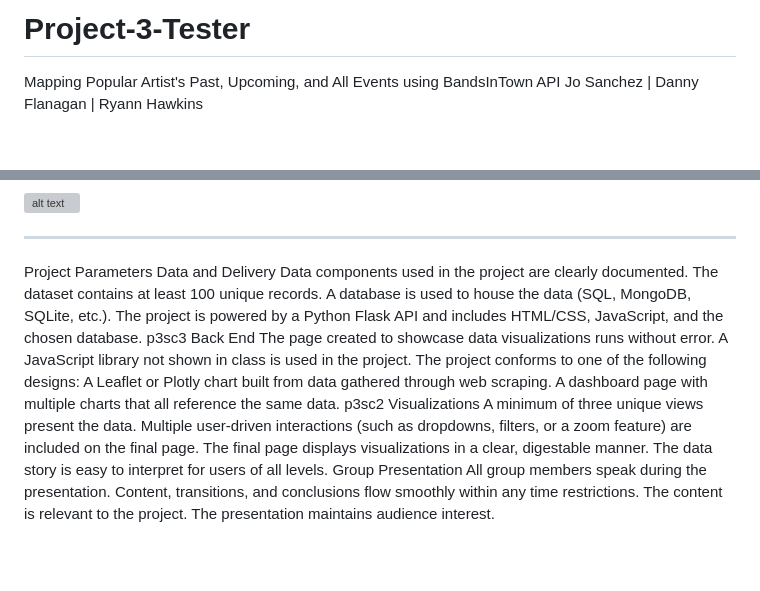
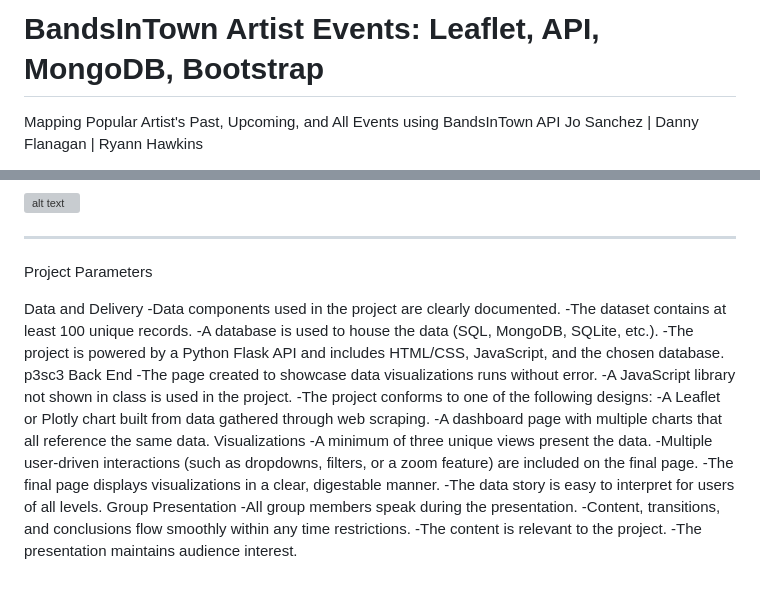
Before and after one commit to msryannhawkins/BandsInTown-LeafletBootstrapAPI-Project3, a Markdown page: README.md, 2 parts joined by grey strips. Rendered like a GitHub page; blank space fills up the shorter version; grey boxes are pictures that could not be loaded.

```diff
--- a/README.md
+++ b/README.md
@@ -1,4 +1,4 @@
-# Project-3-Tester
+# BandsInTown Artist Events: Leaflet, API, MongoDB, Bootstrap
 
 Mapping Popular Artist's Past, Upcoming, and All Events using BandsInTown API
 Jo Sanchez | Danny Flanagan | Ryann Hawkins
@@ -44,24 +44,25 @@ Please view the following images from our presentation slide in order to gain a
 *********
 
 Project Parameters
+
 Data and Delivery
-Data components used in the project are clearly documented.
-The dataset contains at least 100 unique records.
-A database is used to house the data (SQL, MongoDB, SQLite, etc.).
-The project is powered by a Python Flask API and includes HTML/CSS, JavaScript, and the chosen database. p3sc3
+ -Data components used in the project are clearly documented.
+ -The dataset contains at least 100 unique records.
+ -A database is used to house the data (SQL, MongoDB, SQLite, etc.).
+ -The project is powered by a Python Flask API and includes HTML/CSS, JavaScript, and the chosen database. p3sc3
 Back End
-The page created to showcase data visualizations runs without error.
-A JavaScript library not shown in class is used in the project.
-The project conforms to one of the following designs:
-A Leaflet or Plotly chart built from data gathered through web scraping.
-A dashboard page with multiple charts that all reference the same data. p3sc2
+ -The page created to showcase data visualizations runs without error.
+ -A JavaScript library not shown in class is used in the project.
+ -The project conforms to one of the following designs:
+ -A Leaflet or Plotly chart built from data gathered through web scraping.
+ -A dashboard page with multiple charts that all reference the same data.
 Visualizations
-A minimum of three unique views present the data.
-Multiple user-driven interactions (such as dropdowns, filters, or a zoom feature) are included on the final page.
-The final page displays visualizations in a clear, digestable manner.
-The data story is easy to interpret for users of all levels.
+ -A minimum of three unique views present the data.
+ -Multiple user-driven interactions (such as dropdowns, filters, or a zoom feature) are included on the final page.
+ -The final page displays visualizations in a clear, digestable manner.
+ -The data story is easy to interpret for users of all levels.
 Group Presentation
-All group members speak during the presentation.
-Content, transitions, and conclusions flow smoothly within any time restrictions.
-The content is relevant to the project.
-The presentation maintains audience interest.
+ -All group members speak during the presentation.
+ -Content, transitions, and conclusions flow smoothly within any time restrictions.
+ -The content is relevant to the project.
+ -The presentation maintains audience interest.
```
